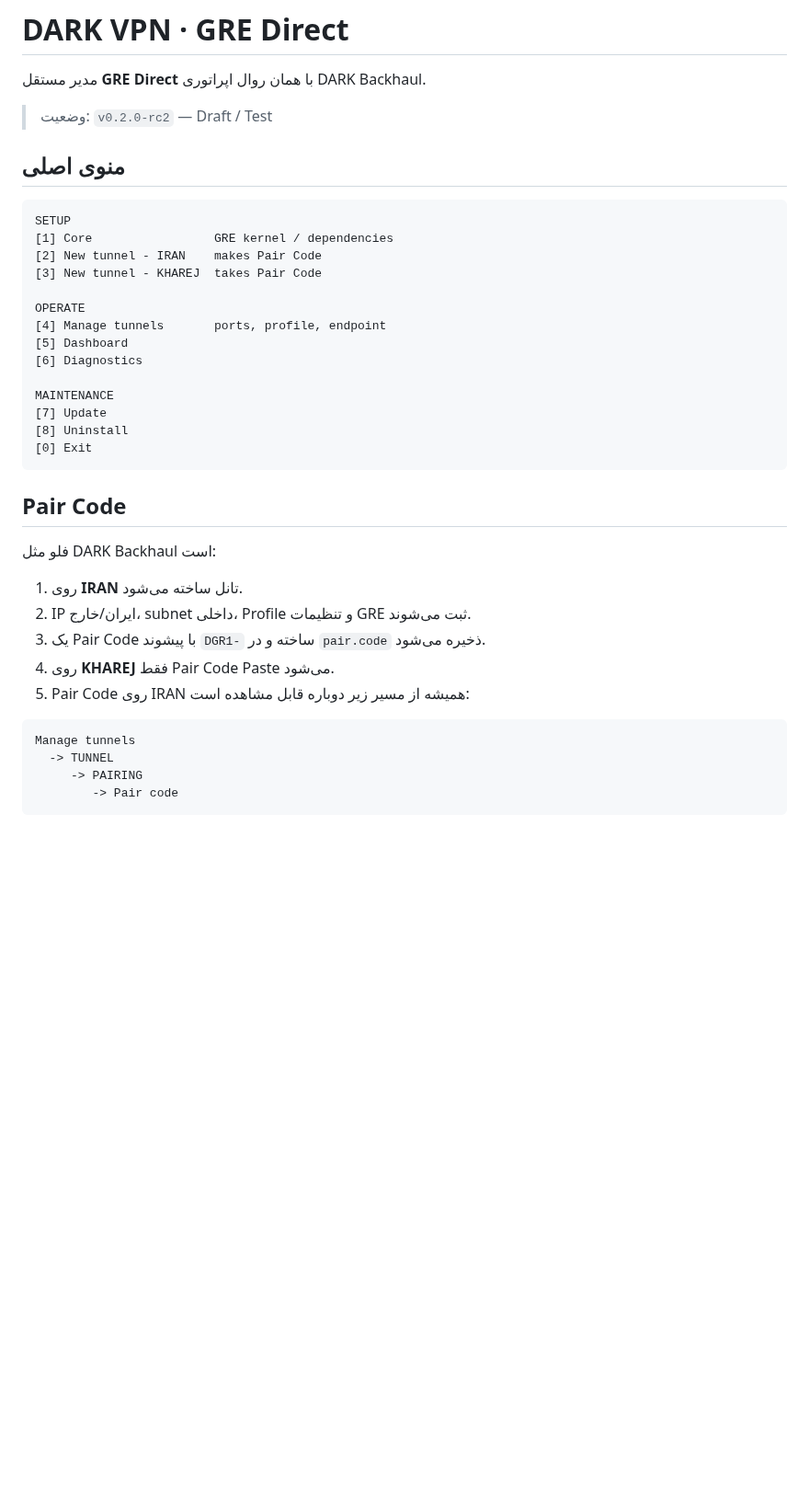
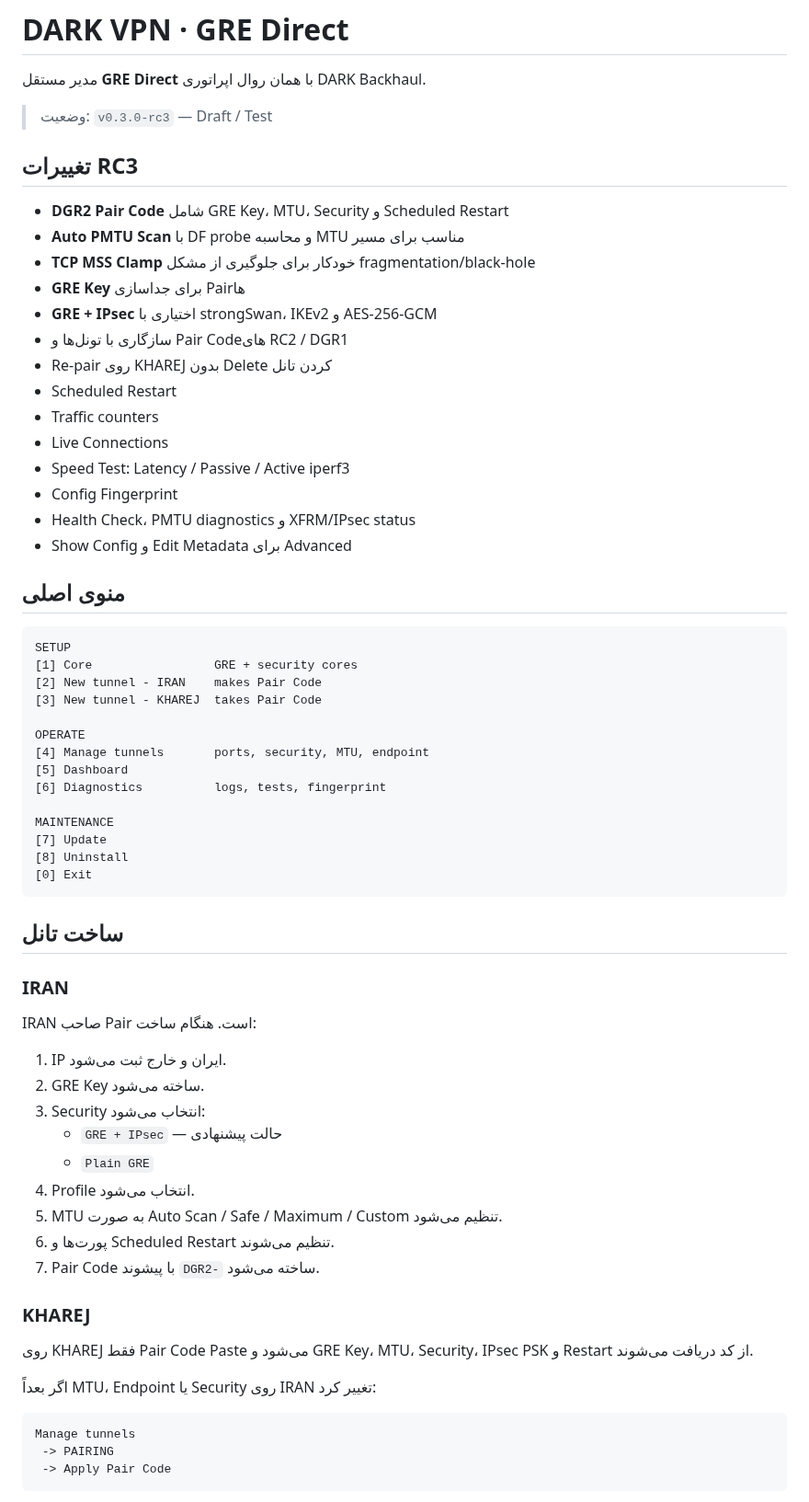
Before and after one commit to darktunnelmika/dark-xray, a Markdown page: standalone/dark-gre/README.fa.md, the part around one of its changes. Shown at 92% size. GitHub-like rendering; blank space fills up the shorter version.

Commit message:
docs(gre): document RC3 security MTU and Backhaul-aligned workflow

````diff
--- a/standalone/dark-gre/README.fa.md
+++ b/standalone/dark-gre/README.fa.md
@@ -2,20 +2,37 @@
 
 مدیر مستقل **GRE Direct** با همان روال اپراتوری DARK Backhaul.
 
-> وضعیت: `v0.2.0-rc2` — Draft / Test
+> وضعیت: `v0.3.0-rc3` — Draft / Test
+
+## تغییرات RC3
+
+- **DGR2 Pair Code** شامل GRE Key، MTU، Security و Scheduled Restart
+- **Auto PMTU Scan** با DF probe و محاسبه MTU مناسب برای مسیر
+- **TCP MSS Clamp** خودکار برای جلوگیری از مشکل fragmentation/black-hole
+- **GRE Key** برای جداسازی Pairها
+- **GRE + IPsec** اختیاری با strongSwan، IKEv2 و AES-256-GCM
+- سازگاری با تونل‌ها و Pair Codeهای RC2 / DGR1
+- Re-pair روی KHAREJ بدون Delete کردن تانل
+- Scheduled Restart
+- Traffic counters
+- Live Connections
+- Speed Test: Latency / Passive / Active iperf3
+- Config Fingerprint
+- Health Check، PMTU diagnostics و XFRM/IPsec status
+- Show Config و Edit Metadata برای Advanced
 
 ## منوی اصلی
 
 ```text
 SETUP
-[1] Core                 GRE kernel / dependencies
+[1] Core                 GRE + security cores
 [2] New tunnel - IRAN    makes Pair Code
 [3] New tunnel - KHAREJ  takes Pair Code
 
 OPERATE
-[4] Manage tunnels       ports, profile, endpoint
+[4] Manage tunnels       ports, security, MTU, endpoint
 [5] Dashboard
-[6] Diagnostics
+[6] Diagnostics          logs, tests, fingerprint
 
 MAINTENANCE
 [7] Update
@@ -23,20 +40,31 @@ MAINTENANCE
 [0] Exit
 ```
 
-## Pair Code
+## ساخت تانل
 
-فلو مثل DARK Backhaul است:
+### IRAN
 
-1. روی **IRAN** تانل ساخته می‌شود.
-2. IP ایران/خارج، subnet داخلی، Profile و تنظیمات GRE ثبت می‌شوند.
-3. یک Pair Code با پیشوند `DGR1-` ساخته و در `pair.code` ذخیره می‌شود.
-4. روی **KHAREJ** فقط Pair Code Paste می‌شود.
-5. Pair Code روی IRAN همیشه از مسیر زیر دوباره قابل مشاهده است:
+IRAN صاحب Pair است. هنگام ساخت:
+
+1. IP ایران و خارج ثبت می‌شود.
+2. GRE Key ساخته می‌شود.
+3. Security انتخاب می‌شود:
+   - `GRE + IPsec` — حالت پیشنهادی
+   - `Plain GRE`
+4. Profile انتخاب می‌شود.
+5. MTU به صورت Auto Scan / Safe / Maximum / Custom تنظیم می‌شود.
+6. پورت‌ها و Scheduled Restart تنظیم می‌شوند.
+7. Pair Code با پیشوند `DGR2-` ساخته می‌شود.
+
+### KHAREJ
+
+روی KHAREJ فقط Pair Code Paste می‌شود و GRE Key، MTU، Security، IPsec PSK و Restart از کد دریافت می‌شوند.
+
+اگر بعداً MTU، Endpoint یا Security روی IRAN تغییر کرد:
 
 ```text
 Manage tunnels
-  -> TUNNEL
-     -> PAIRING
-        -> Pair code
+ -> PAIRING
+ -> Apply Pair Code
 ```
 
````
Also changed, not shown: other parts of standalone/dark-gre/README.fa.md (+77 -35 lines).
